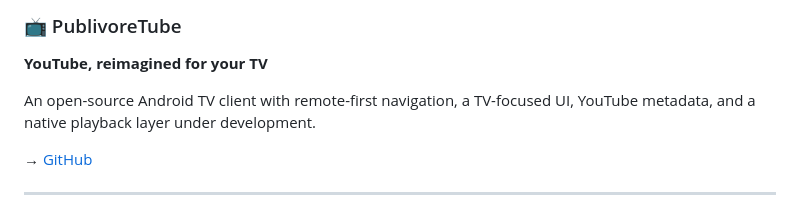
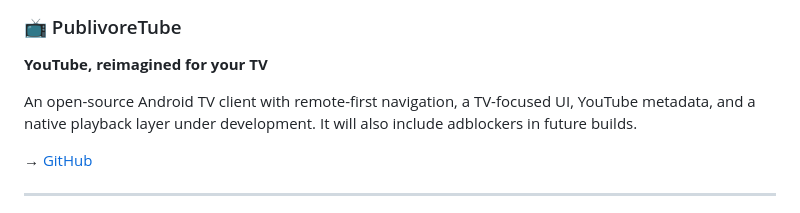
Before and after one commit to Jackson4Rocks/Jackson4Rocks, a Markdown page: README.md, the part around the change. Drawn GitHub-style.

```diff
--- a/README.md
+++ b/README.md
@@ -61,7 +61,7 @@ An Arch-based Linux distribution focused on a polished desktop workflow.
 ### 📺 PublivoreTube
 **YouTube, reimagined for your TV**
 
-An open-source Android TV client with remote-first navigation, a TV-focused UI, YouTube metadata, and a native playback layer under development.
+An open-source Android TV client with remote-first navigation, a TV-focused UI, YouTube metadata, and a native playback layer under development. It will also include adblockers in future builds.
 
 → [GitHub](https://github.com/Jackson4Rocks/PublivoreTube)
 
```
